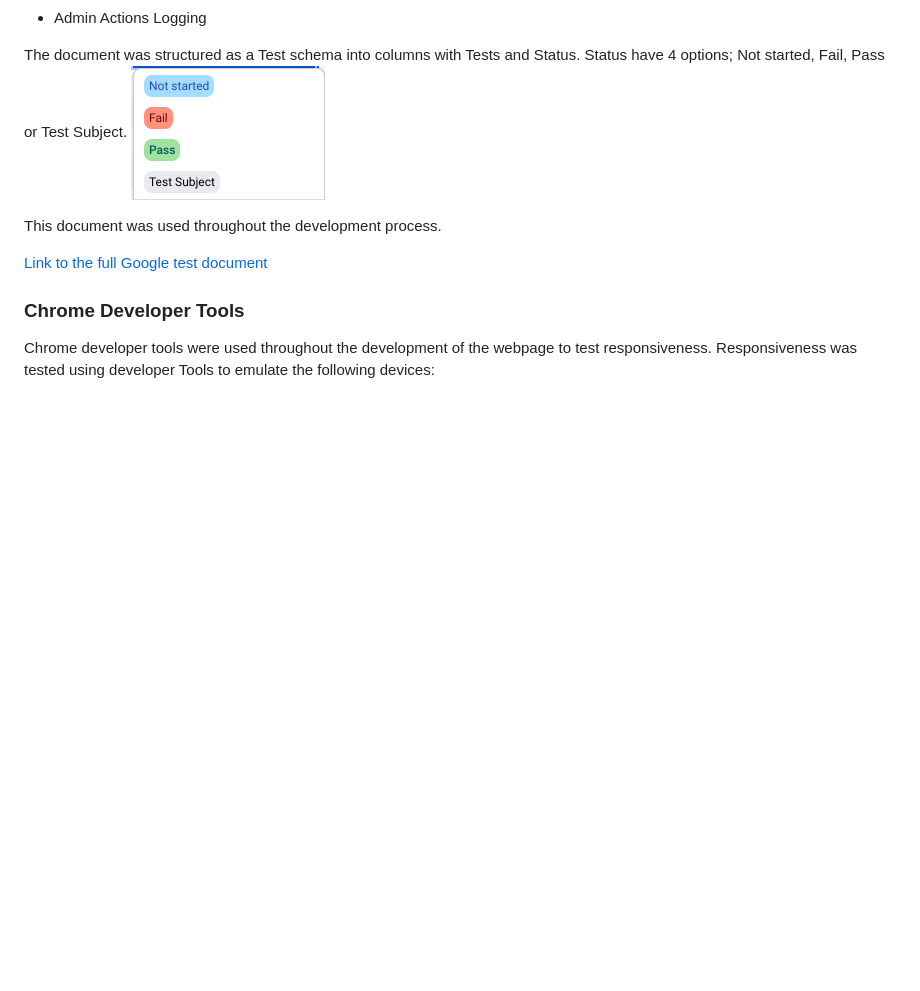
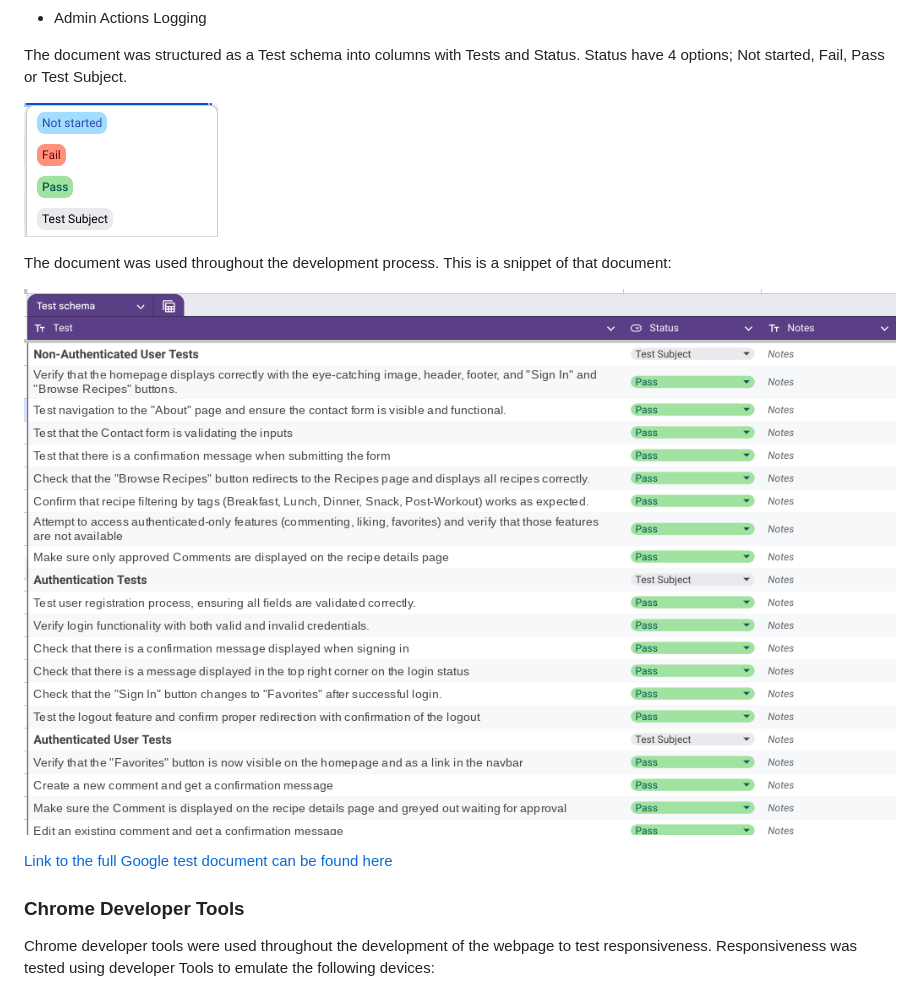
Before and after one commit to SophieTiger/fitness-recipes, a Markdown page: TESTING.md, the part around the change. Drawn GitHub-style; pictures changed too: readme_images/test_schema.png (added); blank space fills up the shorter version.

Commit message:
docs: Add info to testing.md on manual tests

```diff
--- a/TESTING.md
+++ b/TESTING.md
@@ -27,11 +27,15 @@ A total of 78 manual tests were structured in a document with the following topi
 
 The document was structured as a Test schema into columns with Tests and Status.
 Status have 4 options; Not started, Fail, Pass or Test Subject.
+
 ![Test Status image](./readme_images/test_status.png)
 
-This document was used throughout the development process.
+The document was used throughout the development process.
+This is a snippet of that document:
 
-[Link to the full Google test document](https://docs.google.com/spreadsheets/d/1L--W--hgOou8HRXE2FjazDIsixKQZULy3gec19Mxbpo/edit?usp=sharing)
+![Test document image](./readme_images/test_schema.png)
+
+[Link to the full Google test document can be found here](https://docs.google.com/spreadsheets/d/1L--W--hgOou8HRXE2FjazDIsixKQZULy3gec19Mxbpo/edit?usp=sharing)
 
 ### Chrome Developer Tools
 Chrome developer tools were used throughout the development of the webpage to test responsiveness. Responsiveness was tested using developer Tools to emulate the following devices:
```
Also changed, not shown: 3 other files.
